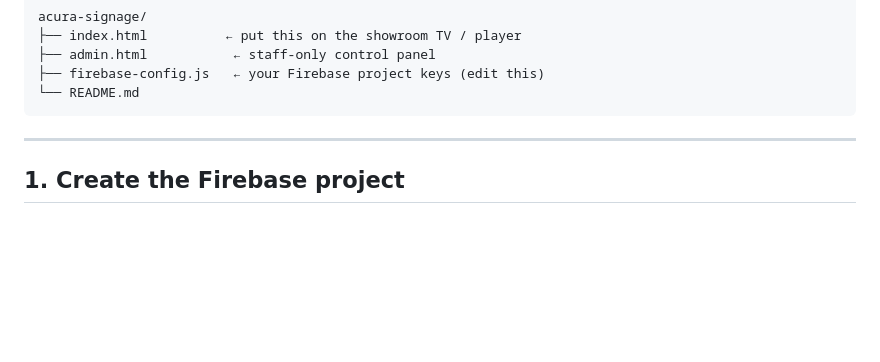
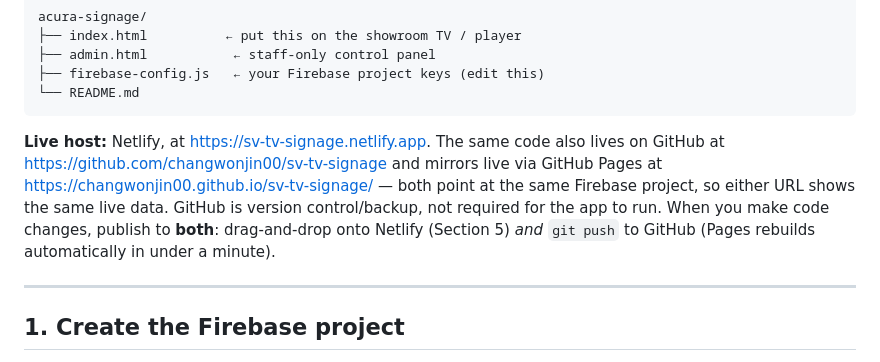
Before and after one commit to changwonjin00/sv-tv-signage, a Markdown page: README.md, the part around the change. Drawn GitHub-style; blank space fills up the shorter version.

Commit message:
Document dual hosting: Netlify (primary) + GitHub Pages (mirror)
Co-Authored-By: Claude Sonnet 5 <noreply@anthropic.com>

````diff
--- a/README.md
+++ b/README.md
@@ -12,6 +12,16 @@ acura-signage/
 ├── firebase-config.js   ← your Firebase project keys (edit this)
 └── README.md
 ```
+
+**Live host:** Netlify, at <https://sv-tv-signage.netlify.app>. The same
+code also lives on GitHub at
+<https://github.com/changwonjin00/sv-tv-signage> and mirrors live via
+GitHub Pages at <https://changwonjin00.github.io/sv-tv-signage/> — both
+point at the same Firebase project, so either URL shows the same live
+data. GitHub is version control/backup, not required for the app to run.
+When you make code changes, publish to **both**: drag-and-drop onto
+Netlify (Section 5) *and* `git push` to GitHub (Pages rebuilds
+automatically in under a minute).
 
 ---
 
````
